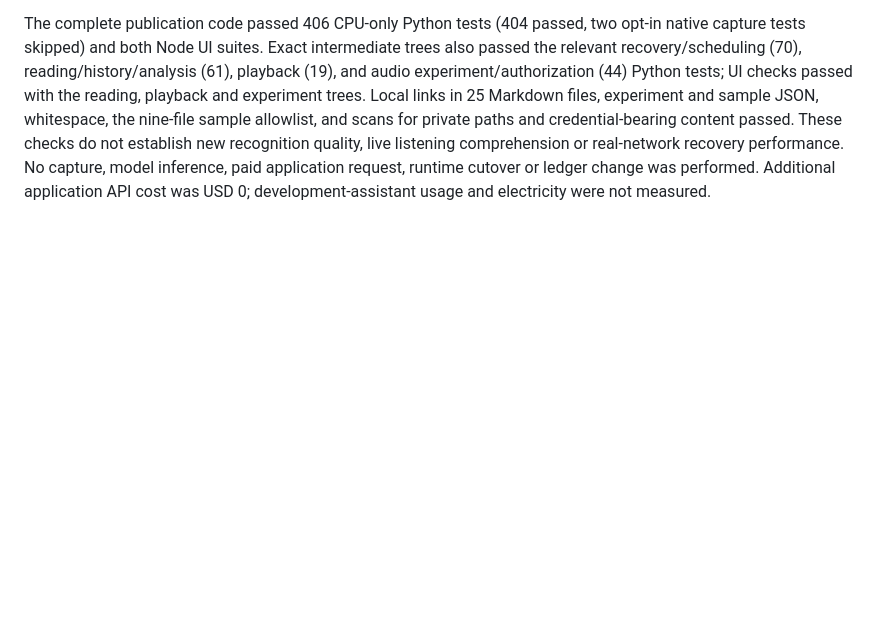
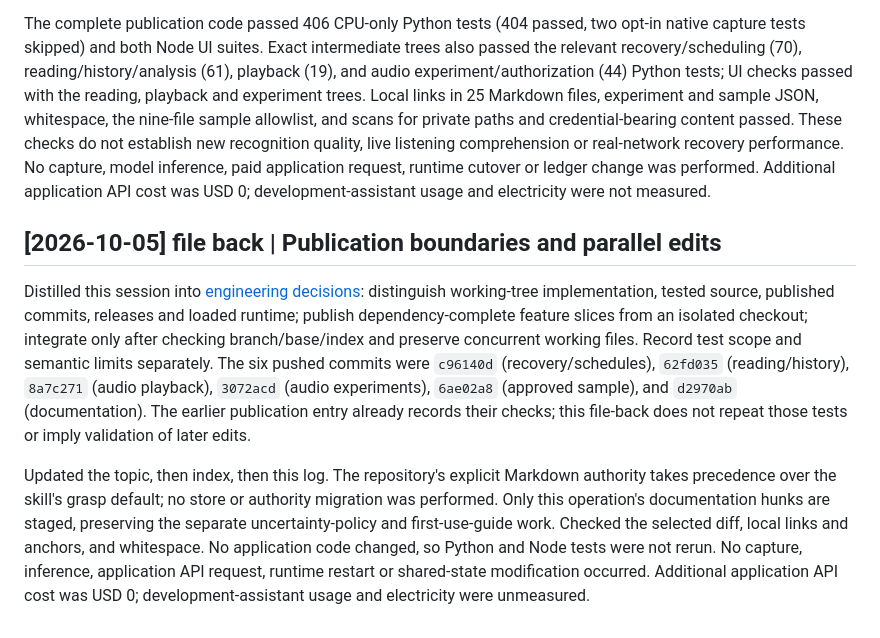
Before and after one commit to nishio/live-lecture-translation, a Markdown page: wiki/log.md, the part around the change. Drawn GitHub-style; blank space fills up the shorter version.

```diff
--- a/wiki/log.md
+++ b/wiki/log.md
@@ -225,3 +225,9 @@ The final isolated publication tree passed 353 CPU-only Python tests (351 passed
 Separated the completed development changes into cloud recovery and processing schedules, reading UI and persisted history, saved-audio playback, isolated audio experiments, the explicitly approved public text sample, and reader-facing documentation. Prepared and tested an isolated publication checkout because another task was actively implementing the uncertainty-selection policy in the shared development directory. That in-progress policy and its tests remain outside this publication; source selection in these commits still excludes uncertain targets. The v0.9.0 tag and running applications were not changed.
 
 The complete publication code passed 406 CPU-only Python tests (404 passed, two opt-in native capture tests skipped) and both Node UI suites. Exact intermediate trees also passed the relevant recovery/scheduling (70), reading/history/analysis (61), playback (19), and audio experiment/authorization (44) Python tests; UI checks passed with the reading, playback and experiment trees. Local links in 25 Markdown files, experiment and sample JSON, whitespace, the nine-file sample allowlist, and scans for private paths and credential-bearing content passed. These checks do not establish new recognition quality, live listening comprehension or real-network recovery performance. No capture, model inference, paid application request, runtime cutover or ledger change was performed. Additional application API cost was USD 0; development-assistant usage and electricity were not measured.
+
+## [2026-10-05] file back | Publication boundaries and parallel edits
+
+Distilled this session into [engineering decisions](engineering-decisions.md#publish-completed-work-without-absorbing-parallel-edits): distinguish working-tree implementation, tested source, published commits, releases and loaded runtime; publish dependency-complete feature slices from an isolated checkout; integrate only after checking branch/base/index and preserve concurrent working files. Record test scope and semantic limits separately. The six pushed commits were `c96140d` (recovery/schedules), `62fd035` (reading/history), `8a7c271` (audio playback), `3072acd` (audio experiments), `6ae02a8` (approved sample), and `d2970ab` (documentation). The earlier publication entry already records their checks; this file-back does not repeat those tests or imply validation of later edits.
+
+Updated the topic, then index, then this log. The repository's explicit Markdown authority takes precedence over the skill's grasp default; no store or authority migration was performed. Only this operation's documentation hunks are staged, preserving the separate uncertainty-policy and first-use-guide work. Checked the selected diff, local links and anchors, and whitespace. No application code changed, so Python and Node tests were not rerun. No capture, inference, application API request, runtime restart or shared-state modification occurred. Additional application API cost was USD 0; development-assistant usage and electricity were unmeasured.
```
Also changed, not shown: wiki/engineering-decisions.md (+10 -0 lines), wiki/index.md (+1 -0 lines).
